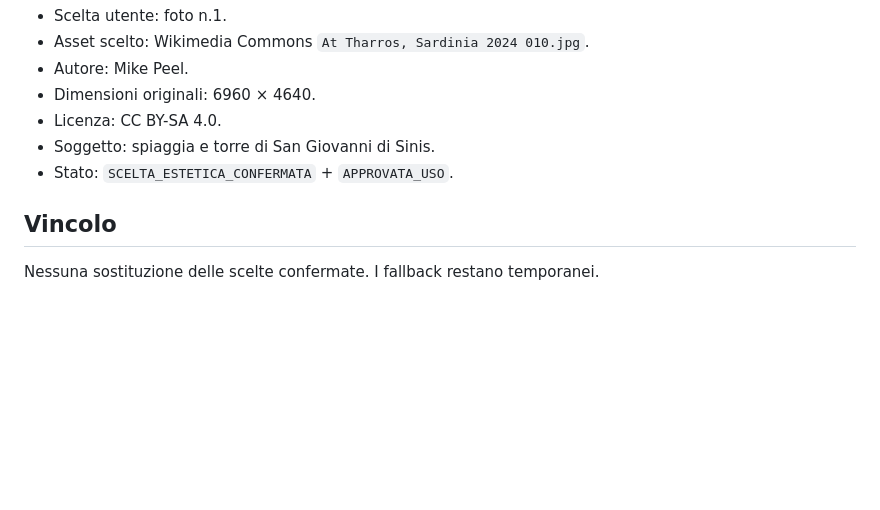
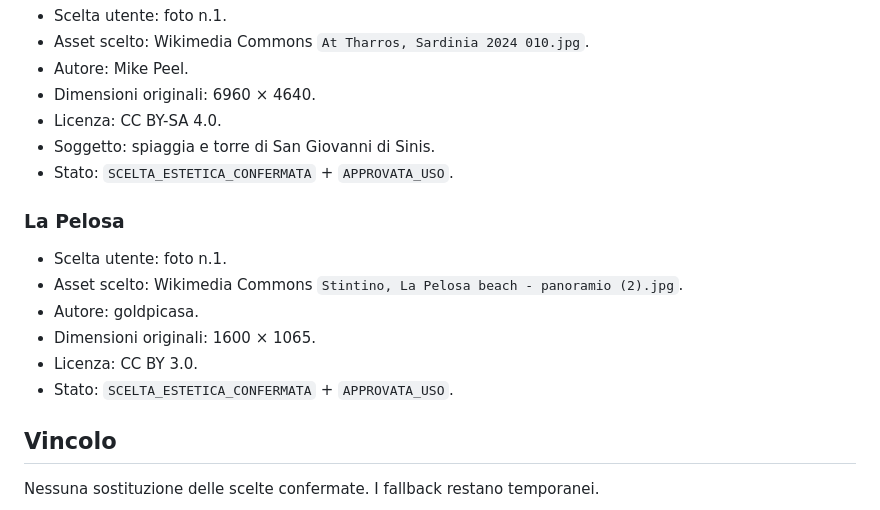
Before and after one commit to stocchinoangelo-collab/piccolabellavista-guida-ospiti, a Markdown page: PHOTO_SELECTIONS.md, the part around the change. Drawn GitHub-style; blank space fills up the shorter version.

Commit message:
Record La Pelosa photo choice

```diff
--- a/PHOTO_SELECTIONS.md
+++ b/PHOTO_SELECTIONS.md
@@ -189,5 +189,13 @@ Distingue in modo rigoroso:
 - Soggetto: spiaggia e torre di San Giovanni di Sinis.
 - Stato: `SCELTA_ESTETICA_CONFERMATA` + `APPROVATA_USO`.
 
+### La Pelosa
+- Scelta utente: foto n.1.
+- Asset scelto: Wikimedia Commons `Stintino, La Pelosa beach - panoramio (2).jpg`.
+- Autore: goldpicasa.
+- Dimensioni originali: 1600 × 1065.
+- Licenza: CC BY 3.0.
+- Stato: `SCELTA_ESTETICA_CONFERMATA` + `APPROVATA_USO`.
+
 ## Vincolo
 Nessuna sostituzione delle scelte confermate. I fallback restano temporanei.
```
